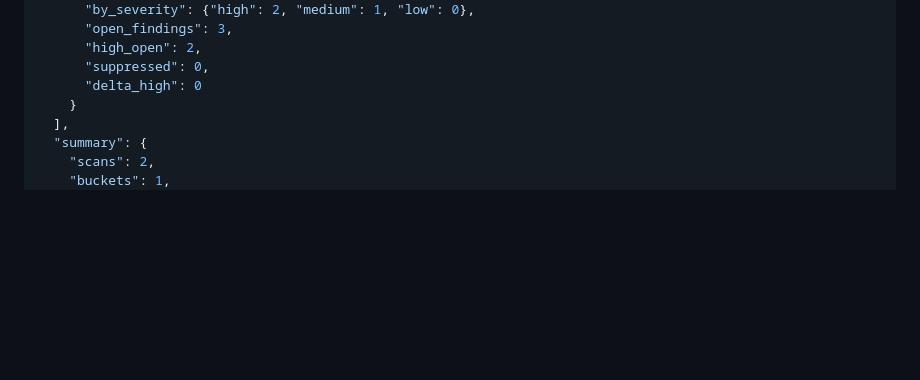
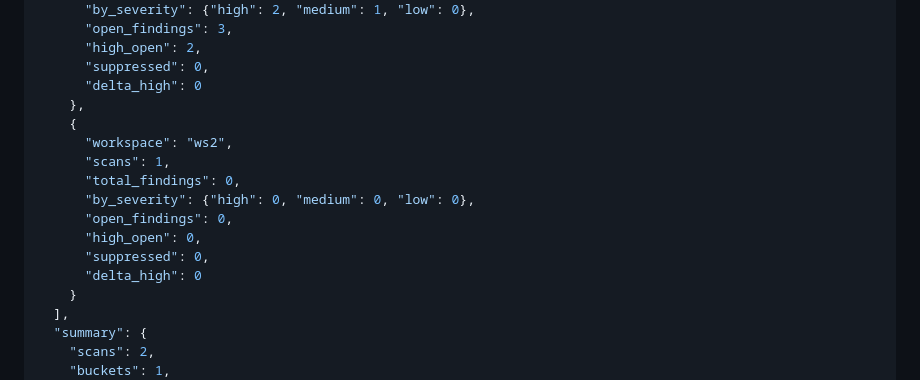
Before and after one commit to sechssiebe67-wq/docs-drift-detector, a Markdown page: README.md, the part around the change. Rendered like a GitHub page; blank space fills up the shorter version.

Commit message:
fix(review): address feedback for PR #31

```diff
--- a/README.md
+++ b/README.md
@@ -758,6 +758,16 @@ curl -sS 'localhost:8080/api/trend/buckets?bucket=day' | python3 -m json.tool
       "high_open": 2,
       "suppressed": 0,
       "delta_high": 0
+    },
+    {
+      "workspace": "ws2",
+      "scans": 1,
+      "total_findings": 0,
+      "by_severity": {"high": 0, "medium": 0, "low": 0},
+      "open_findings": 0,
+      "high_open": 0,
+      "suppressed": 0,
+      "delta_high": 0
     }
   ],
   "summary": {
```
